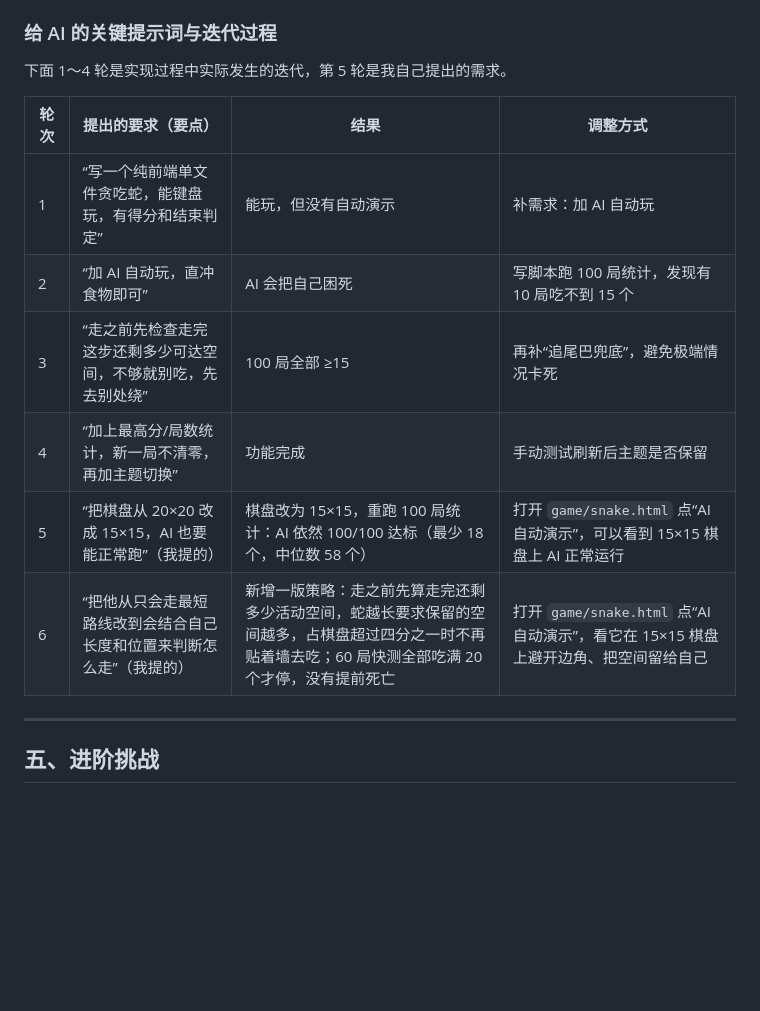
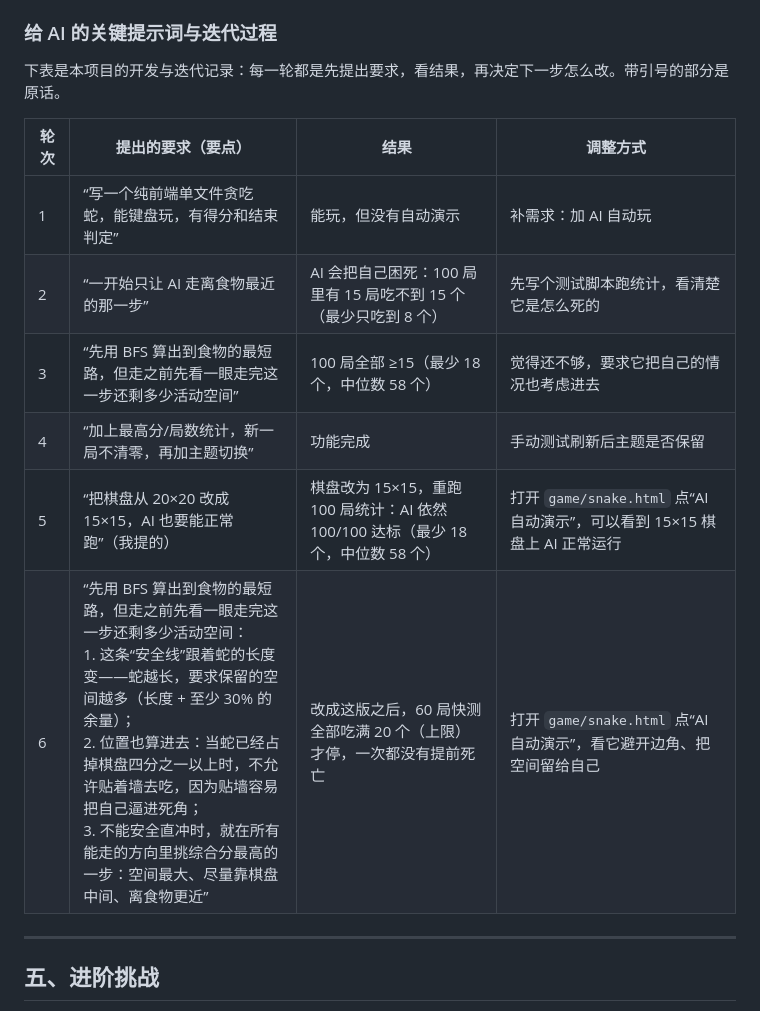
Before and after one commit to chenrui0527/gdut-ic-2026, a Markdown page: README.md, the part around the change. Drawn GitHub-style; blank space fills up the shorter version.

Commit message:
按我的原话补全提示词迭代记录

```diff
--- a/README.md
+++ b/README.md
@@ -135,16 +135,16 @@ AI 每一步做两件事：先用广搜（BFS）算出到食物的最短路的**
 
 ### 给 AI 的关键提示词与迭代过程
 
-下面 1～4 轮是实现过程中实际发生的迭代，第 5 轮是我自己提出的需求。
+下表是本项目的开发与迭代记录：每一轮都是先提出要求，看结果，再决定下一步怎么改。带引号的部分是原话。
 
 | 轮次 | 提出的要求（要点） | 结果 | 调整方式 |
 |---|---|---|---|
 | 1 | “写一个纯前端单文件贪吃蛇，能键盘玩，有得分和结束判定” | 能玩，但没有自动演示 | 补需求：加 AI 自动玩 |
-| 2 | “加 AI 自动玩，直冲食物即可” | AI 会把自己困死 | 写脚本跑 100 局统计，发现有 10 局吃不到 15 个 |
-| 3 | “走之前先检查走完这步还剩多少可达空间，不够就别吃，先去别处绕” | 100 局全部 ≥15 | 再补“追尾巴兜底”，避免极端情况卡死 |
+| 2 | “一开始只让 AI 走离食物最近的那一步” | AI 会把自己困死：100 局里有 15 局吃不到 15 个（最少只吃到 8 个） | 先写个测试脚本跑统计，看清楚它是怎么死的 |
+| 3 | “先用 BFS 算出到食物的最短路，但走之前先看一眼走完这一步还剩多少活动空间” | 100 局全部 ≥15（最少 18 个，中位数 58 个） | 觉得还不够，要求它把自己的情况也考虑进去 |
 | 4 | “加上最高分/局数统计，新一局不清零，再加主题切换” | 功能完成 | 手动测试刷新后主题是否保留 |
 | 5 | “把棋盘从 20×20 改成 15×15，AI 也要能正常跑”（我提的） | 棋盘改为 15×15，重跑 100 局统计：AI 依然 100/100 达标（最少 18 个，中位数 58 个） | 打开 `game/snake.html` 点“AI 自动演示”，可以看到 15×15 棋盘上 AI 正常运行 |
-| 6 | “把他从只会走最短路线改到会结合自己长度和位置来判断怎么走”（我提的） | 新增一版策略：走之前先算走完还剩多少活动空间，蛇越长要求保留的空间越多，占棋盘超过四分之一时不再贴着墙去吃；60 局快测全部吃满 20 个才停，没有提前死亡 | 打开 `game/snake.html` 点“AI 自动演示”，看它在 15×15 棋盘上避开边角、把空间留给自己 |
+| 6 | “先用 BFS 算出到食物的最短路，但走之前先看一眼走完这一步还剩多少活动空间：<br>1. 这条“安全线”跟着蛇的长度变——蛇越长，要求保留的空间越多（长度 + 至少 30% 的余量）；<br>2. 位置也算进去：当蛇已经占掉棋盘四分之一以上时，不允许贴着墙去吃，因为贴墙容易把自己逼进死角；<br>3. 不能安全直冲时，就在所有能走的方向里挑综合分最高的一步：空间最大、尽量靠棋盘中间、离食物更近” | 改成这版之后，60 局快测全部吃满 20 个（上限）才停，一次都没有提前死亡 | 打开 `game/snake.html` 点“AI 自动演示”，看它避开边角、把空间留给自己 |
 
 ---
 
```
